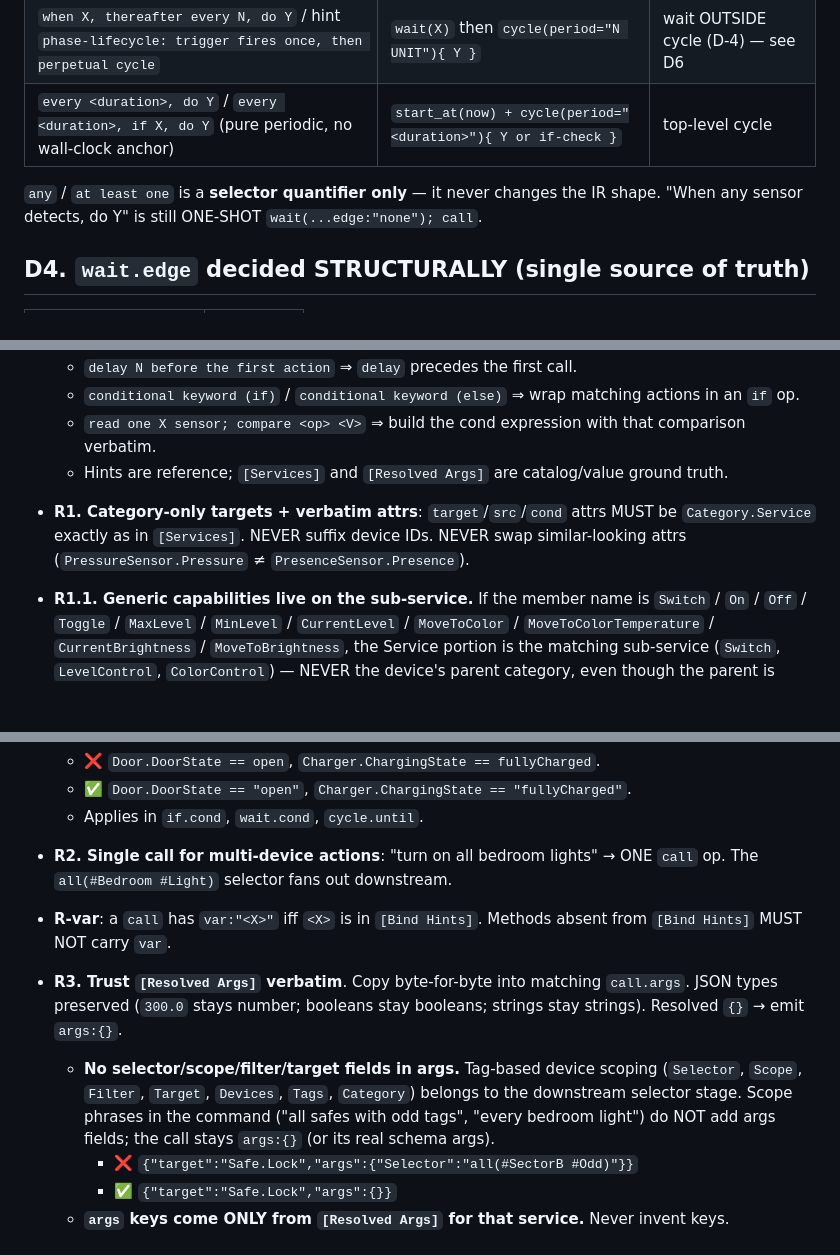
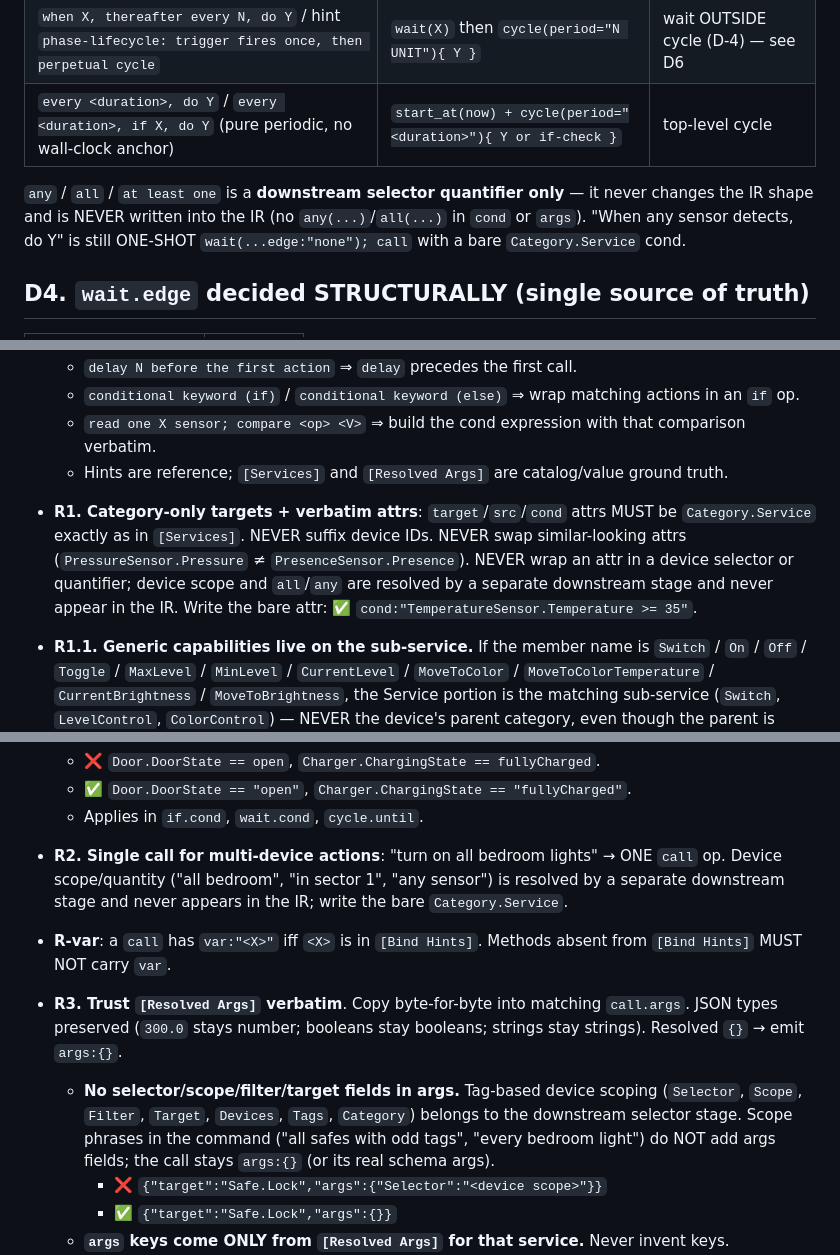
Before and after one commit to Whisoo0817/JoI, a Markdown page: paper/timeline_ir_extractor.md, 3 parts joined by grey strips. GitHub-like rendering; blank space fills up the shorter version.

Commit message:
IR extractor prompt: remove stale device-selector syntax (selector-free IR)
The extractor prompt carried literal selector syntax (all(#Bedroom #Light),
all(#SectorB #Odd)) in R2/R3 examples and the D3 quantifier note. These date to
the original 2026-04-28 pipeline, before precision was split into its own
parallel channel (2026-05-12). With a selector-free IR they are stale and leak:
the model copies the syntax into if/wait conds (e.g. C03_24 emitted
"all(#Sector1 #TemperatureSensor).Temperature >= 35"), violating R1.

Remove all selector literals; state the rule abstractly (device scope and
all/any are resolved downstream and never appear in the IR) with a bare positive
example. R1 strengthened to forbid selectors/quantifiers in target/src/cond.
Verified on C03_24: cond now extracts as bare "TemperatureSensor.Temperature
>= 35"; selectors remain only in the precision channel.

Co-Authored-By: Claude Opus 4.8 (1M context) <noreply@anthropic.com>

```diff
--- a/paper/timeline_ir_extractor.md
+++ b/paper/timeline_ir_extractor.md
@@ -92,7 +92,7 @@ Cron has 5 fields: `minute hour day-of-month month day-of-week`. The 5th field e
 | `when X, thereafter every N, do Y` / hint `phase-lifecycle: trigger fires once, then perpetual cycle` | `wait(X)` then `cycle(period="N UNIT"){ Y }` | wait OUTSIDE cycle (D-4) — see D6 |
 | `every <duration>, do Y` / `every <duration>, if X, do Y` (pure periodic, no wall-clock anchor) | `start_at(now) + cycle(period="<duration>"){ Y or if-check }` | top-level cycle |
 
-`any` / `at least one` is a **selector quantifier only** — it never changes the IR shape. "When any sensor detects, do Y" is still ONE-SHOT `wait(...edge:"none"); call`.
+`any` / `all` / `at least one` is a **downstream selector quantifier only** — it never changes the IR shape and is NEVER written into the IR (no `any(...)`/`all(...)` in `cond` or `args`). "When any sensor detects, do Y" is still ONE-SHOT `wait(...edge:"none"); call` with a bare `Category.Service` cond.
 
 ## D4. `wait.edge` decided STRUCTURALLY (single source of truth)
 | Position of `wait` | edge |
@@ -188,7 +188,7 @@ Same device attribute compared at two different moments → use `read` for each
   - `read one X sensor; compare <op> <V>` ⇒ build the cond expression with that comparison verbatim.
   - Hints are reference; `[Services]` and `[Resolved Args]` are catalog/value ground truth.
 
-- **R1. Category-only targets + verbatim attrs**: `target`/`src`/`cond` attrs MUST be `Category.Service` exactly as in `[Services]`. NEVER suffix device IDs. NEVER swap similar-looking attrs (`PressureSensor.Pressure` ≠ `PresenceSensor.Presence`).
+- **R1. Category-only targets + verbatim attrs**: `target`/`src`/`cond` attrs MUST be `Category.Service` exactly as in `[Services]`. NEVER suffix device IDs. NEVER swap similar-looking attrs (`PressureSensor.Pressure` ≠ `PresenceSensor.Presence`). NEVER wrap an attr in a device selector or quantifier; device scope and `all`/`any` are resolved by a separate downstream stage and never appear in the IR. Write the bare attr: ✅ `cond:"TemperatureSensor.Temperature >= 35"`.
 
 - **R1.1. Generic capabilities live on the sub-service.** If the member name is `Switch` / `On` / `Off` / `Toggle` / `MaxLevel` / `MinLevel` / `CurrentLevel` / `MoveToColor` / `MoveToColorTemperature` / `CurrentBrightness` / `MoveToBrightness`, the Service portion is the matching sub-service (`Switch`, `LevelControl`, `ColorControl`) — NEVER the device's parent category, even though the parent is listed in `[Services]`. Parent-category methods (e.g. `FaceRecognizer.Start`, `Pump.SetPumpMode`) stay on the parent.
   - ❌ `FaceRecognizer.Switch`, `Pump.Switch`, `Light.On`, `Speaker.Switch`, `Light.MaxLevel`.
@@ -199,13 +199,13 @@ Same device attribute compared at two different moments → use `read` for each
   - ✅ `Door.DoorState == "open"`, `Charger.ChargingState == "fullyCharged"`.
   - Applies in `if.cond`, `wait.cond`, `cycle.until`.
 
-- **R2. Single call for multi-device actions**: "turn on all bedroom lights" → ONE `call` op. The `all(#Bedroom #Light)` selector fans out downstream.
+- **R2. Single call for multi-device actions**: "turn on all bedroom lights" → ONE `call` op. Device scope/quantity ("all bedroom", "in sector 1", "any sensor") is resolved by a separate downstream stage and never appears in the IR; write the bare `Category.Service`.
 
 - **R-var**: a `call` has `var:"<X>"` iff `<X>` is in `[Bind Hints]`. Methods absent from `[Bind Hints]` MUST NOT carry `var`.
 
 - **R3. Trust `[Resolved Args]` verbatim**. Copy byte-for-byte into matching `call.args`. JSON types preserved (`300.0` stays number; booleans stay booleans; strings stay strings). Resolved `{}` → emit `args:{}`.
   - **No selector/scope/filter/target fields in args.** Tag-based device scoping (`Selector`, `Scope`, `Filter`, `Target`, `Devices`, `Tags`, `Category`) belongs to the downstream selector stage. Scope phrases in the command ("all safes with odd tags", "every bedroom light") do NOT add args fields; the call stays `args:{}` (or its real schema args).
-    - ❌ `{"target":"Safe.Lock","args":{"Selector":"all(#SectorB #Odd)"}}`
+    - ❌ `{"target":"Safe.Lock","args":{"Selector":"<device scope>"}}`
     - ✅ `{"target":"Safe.Lock","args":{}}`
   - **`args` keys come ONLY from `[Resolved Args]` for that service.** Never invent keys.
   - **Delta exception**: when NL implies "increase/decrease X by N" AND a `(value)` read for the matching attribute is in scope, derive setter arg from the read variable: `"<Arg>": "$<var> + N"` / `"$<var> - N"`.
```
Also changed, not shown: other parts of paper/timeline_ir_extractor.md (+1 -1 lines).
